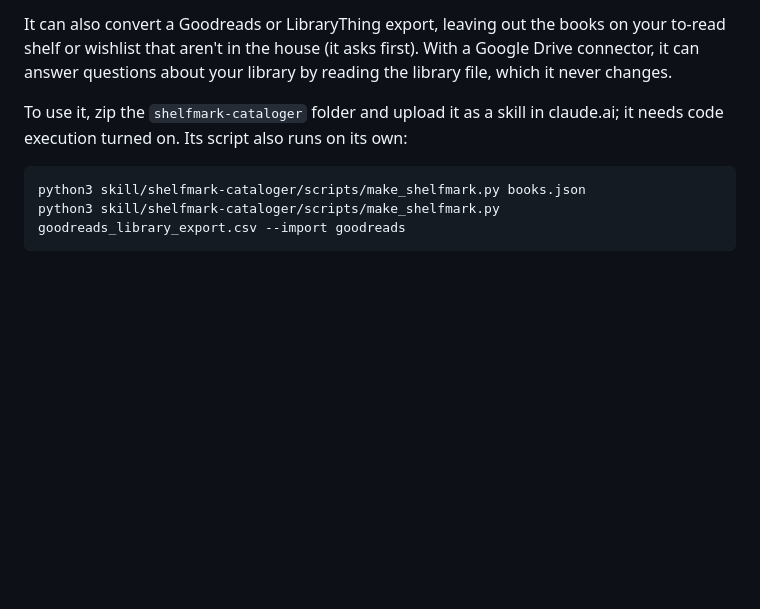
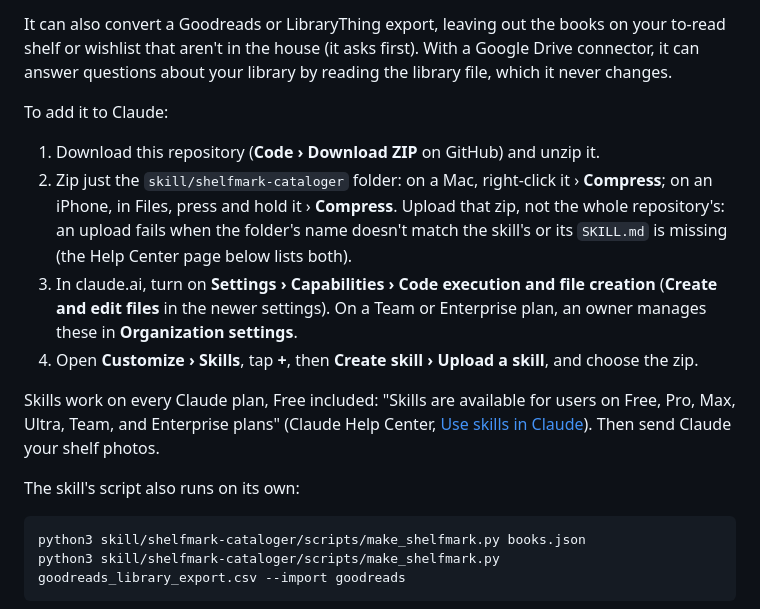
Before and after one commit to markjf99702/shelfmark, a Markdown page: README.md, the part around the change. GitHub-like rendering; blank space fills up the shorter version.

Commit message:
Spell out how to add the skill to Claude, and that every plan can
The README said only to zip the skill's folder and upload it in
claude.ai with code execution on. GitHub has no download for one
folder, the repository's own zip doesn't upload (Claude wants the
skill's folder, named as the skill is, with its SKILL.md), and it
didn't say where uploading is or which plans have skills. It now gives
the steps: download and unzip the repository, zip just the skill's
folder (on a Mac or an iPhone), turn on code execution and file
creation, then Customize › Skills › + › Create skill › Upload a skill,
and says skills work on every plan, Free included, quoting the Claude
Help Center's Use skills in Claude, read today. The skill itself is
unchanged.

Co-Authored-By: Claude Opus 5.5 <noreply@anthropic.com>
Claude-Session: https://claude.ai/code/session_01LTHvo7Z5hkZa4XvN3zH5Na

````diff
--- a/README.md
+++ b/README.md
@@ -99,7 +99,15 @@ Then open **Settings › Connect Google Drive** on each device you use. The copy
 
 It can also convert a Goodreads or LibraryThing export, leaving out the books on your to-read shelf or wishlist that aren't in the house (it asks first). With a Google Drive connector, it can answer questions about your library by reading the library file, which it never changes.
 
-To use it, zip the `shelfmark-cataloger` folder and upload it as a skill in claude.ai; it needs code execution turned on. Its script also runs on its own:
+To add it to Claude:
+1. Download this repository (**Code › Download ZIP** on GitHub) and unzip it.
+2. Zip just the `skill/shelfmark-cataloger` folder: on a Mac, right-click it › **Compress**; on an iPhone, in Files, press and hold it › **Compress**. Upload that zip, not the whole repository's: an upload fails when the folder's name doesn't match the skill's or its `SKILL.md` is missing (the Help Center page below lists both).
+3. In claude.ai, turn on **Settings › Capabilities › Code execution and file creation** (**Create and edit files** in the newer settings). On a Team or Enterprise plan, an owner manages these in **Organization settings**.
+4. Open **Customize › Skills**, tap **+**, then **Create skill › Upload a skill**, and choose the zip.
+
+Skills work on every Claude plan, Free included: "Skills are available for users on Free, Pro, Max, Ultra, Team, and Enterprise plans" (Claude Help Center, [Use skills in Claude](https://support.claude.com/en/articles/12512180-using-skills-in-claude)). Then send Claude your shelf photos.
+
+The skill's script also runs on its own:
 
 ```
 python3 skill/shelfmark-cataloger/scripts/make_shelfmark.py books.json
````
